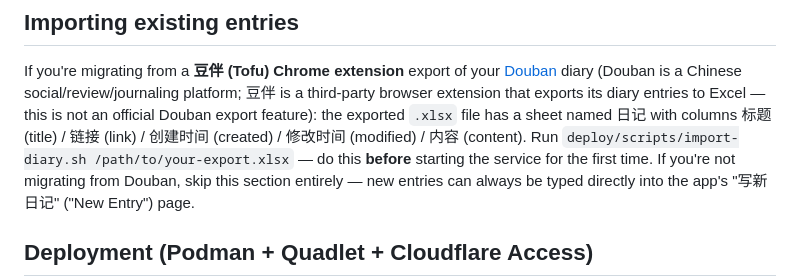
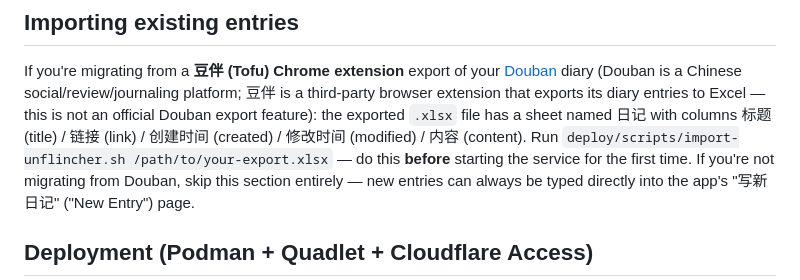
Before and after one commit to sinmentis/unflincher, a Markdown page: README.md, the part around one of its changes. Rendered like a GitHub page.

Commit message:
fix: correct two remaining stale diary references in README
Co-authored-by: Copilot <223556219+Copilot@users.noreply.github.com>

```diff
--- a/README.md
+++ b/README.md
@@ -79,7 +79,7 @@ diary (Douban is a Chinese social/review/journaling platform; 豆伴 is a third-
 extension that exports its diary entries to Excel — this is not an official Douban export
 feature): the exported `.xlsx` file has a sheet named 日记 with columns 标题 (title) / 链接 (link)
 / 创建时间 (created) / 修改时间 (modified) / 内容 (content). Run
-`deploy/scripts/import-diary.sh /path/to/your-export.xlsx` — do this **before** starting the
+`deploy/scripts/import-unflincher.sh /path/to/your-export.xlsx` — do this **before** starting the
 service for the first time. If you're not migrating from Douban, skip this section entirely —
 new entries can always be typed directly into the app's "写新日记" ("New Entry") page.
 
```
Also changed, not shown: other parts of README.md (+1 -1 lines).
